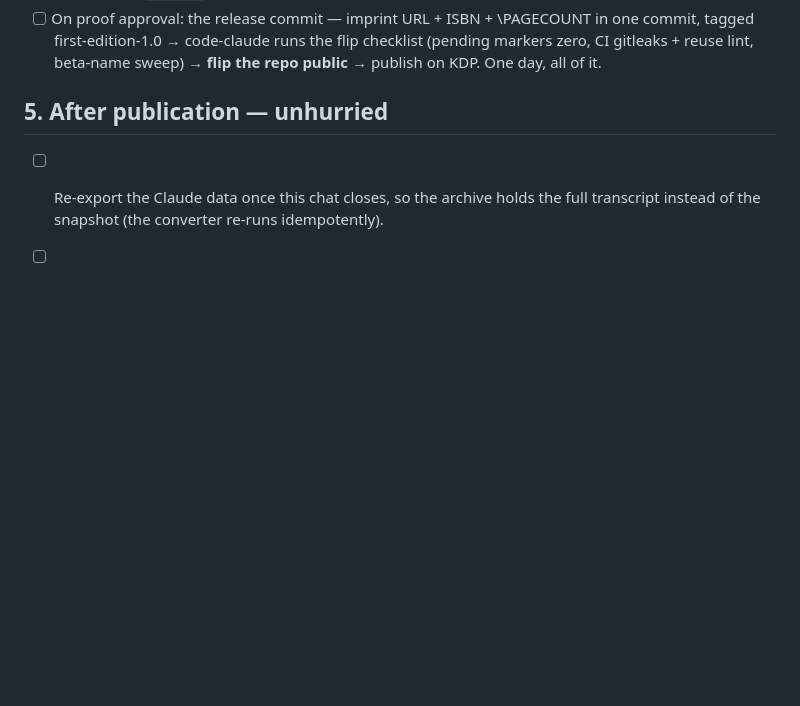
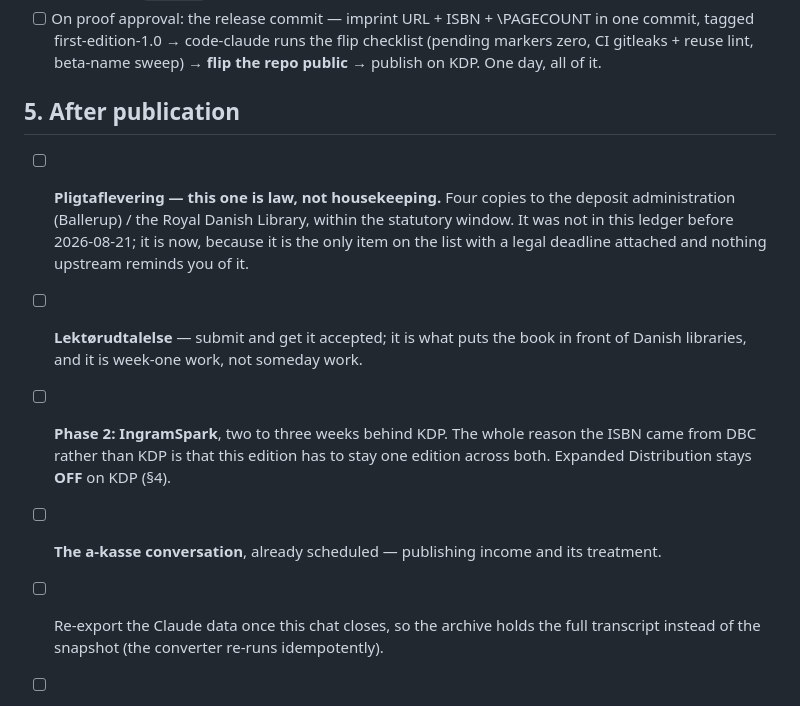
Before and after one commit to nielsbj/billiard-ball-universe, a Markdown page: process/TODO-NIELS.md, the part around the change. GitHub-like rendering; blank space fills up the shorter version.

```diff
--- a/process/TODO-NIELS.md
+++ b/process/TODO-NIELS.md
@@ -144,7 +144,17 @@
       `HIGH` = `#F1E9D6` and never darker ink; title reading detached → `#241812`, never oxblood.
 - [ ] On proof approval: the release commit — imprint URL + ISBN + \PAGECOUNT in one commit, tagged first-edition-1.0 → code-claude runs the flip checklist (pending markers zero, CI gitleaks + reuse lint, beta-name sweep) → **flip the repo public** → publish on KDP. One day, all of it.
 
-## 5. After publication — unhurried
+## 5. After publication
+- [ ] **Pligtaflevering — this one is law, not housekeeping.** Four copies to the deposit
+      administration (Ballerup) / the Royal Danish Library, within the statutory window. It was not in
+      this ledger before 2026-08-21; it is now, because it is the only item on the list with a legal
+      deadline attached and nothing upstream reminds you of it.
+- [ ] **Lektørudtalelse** — submit and get it accepted; it is what puts the book in front of Danish
+      libraries, and it is week-one work, not someday work.
+- [ ] **Phase 2: IngramSpark**, two to three weeks behind KDP. The whole reason the ISBN came from DBC
+      rather than KDP is that this edition has to stay one edition across both. Expanded Distribution
+      stays **OFF** on KDP (§4).
+- [ ] **The a-kasse conversation**, already scheduled — publishing income and its treatment.
 - [ ] Re-export the Claude data once this chat closes, so the archive holds the full transcript instead of the snapshot (the converter re-runs idempotently).
 - [ ] CONV-1 with chat-claude: the marked-redaction scrub of both transcripts + per-chat INDEX → conversations/ tier goes public.
 - [ ] Watch the letterbox: repo issues → gate → patch → ERRATA line → next printing. The book said it can lose; this is where it finds out.
```
Also changed, not shown: record/P19_CONCESSION_AND_RELEASE_PACKAGE_2026-08-21.md (+12 -1 lines).
